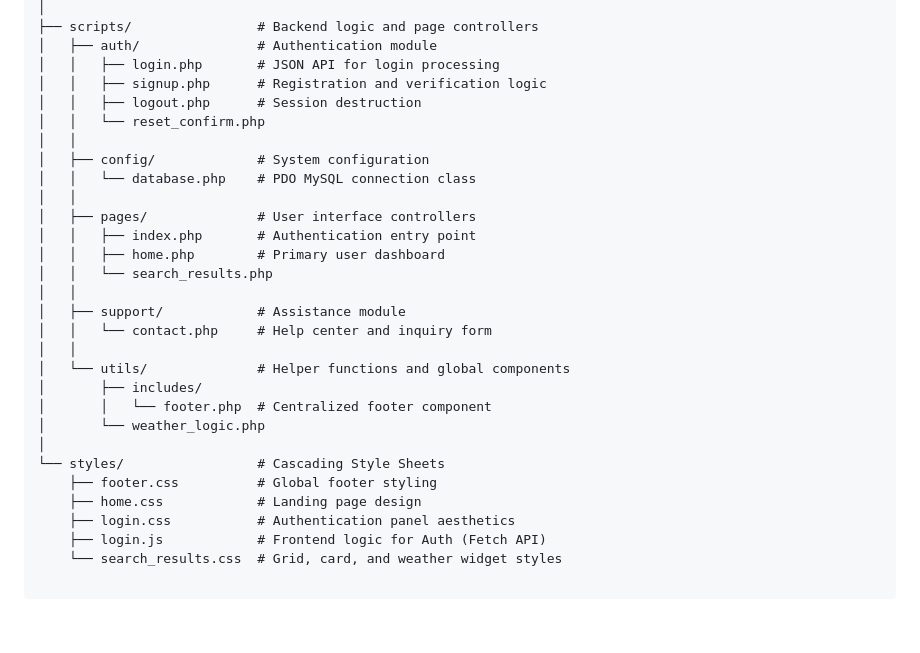
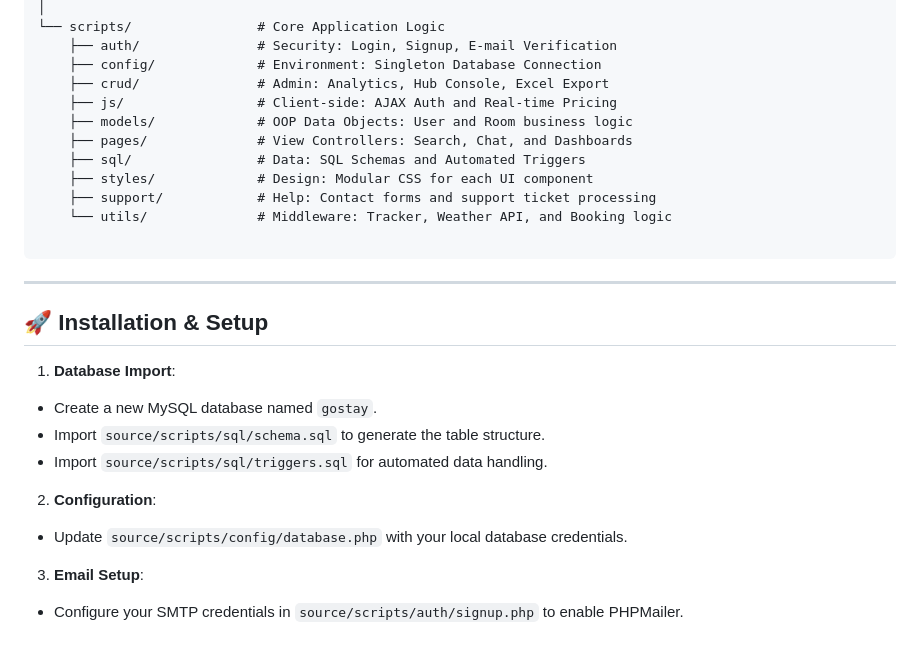
Before and after one commit to davidtoma11/GoStay, a Markdown page: README.md, the part around one of its changes. Drawn GitHub-style; blank space fills up the shorter version.

````diff
--- a/README.md
+++ b/README.md
@@ -65,30 +69,31 @@ source/
 │
-├── scripts/                # Backend logic and page controllers
-│   ├── auth/               # Authentication module
-│   │   ├── login.php       # JSON API for login processing
-│   │   ├── signup.php      # Registration and verification logic
-│   │   ├── logout.php      # Session destruction
-│   │   └── reset_confirm.php
-│   │
-│   ├── config/             # System configuration
-│   │   └── database.php    # PDO MySQL connection class
-│   │
-│   ├── pages/              # User interface controllers
-│   │   ├── index.php       # Authentication entry point
-│   │   ├── home.php        # Primary user dashboard
-│   │   └── search_results.php
-│   │
-│   ├── support/            # Assistance module
-│   │   └── contact.php     # Help center and inquiry form
-│   │
-│   └── utils/              # Helper functions and global components
-│       ├── includes/
-│       │   └── footer.php  # Centralized footer component
-│       └── weather_logic.php
-│
-└── styles/                 # Cascading Style Sheets
-    ├── footer.css          # Global footer styling
-    ├── home.css            # Landing page design
-    ├── login.css           # Authentication panel aesthetics
-    ├── login.js            # Frontend logic for Auth (Fetch API)
-    └── search_results.css  # Grid, card, and weather widget styles
+└── scripts/                # Core Application Logic
+    ├── auth/               # Security: Login, Signup, E-mail Verification
+    ├── config/             # Environment: Singleton Database Connection
+    ├── crud/               # Admin: Analytics, Hub Console, Excel Export
+    ├── js/                 # Client-side: AJAX Auth and Real-time Pricing
+    ├── models/             # OOP Data Objects: User and Room business logic
+    ├── pages/              # View Controllers: Search, Chat, and Dashboards
+    ├── sql/                # Data: SQL Schemas and Automated Triggers
+    ├── styles/             # Design: Modular CSS for each UI component
+    ├── support/            # Help: Contact forms and support ticket processing
+    └── utils/              # Middleware: Tracker, Weather API, and Booking logic
+
+```
+
+---
+
+## 🚀 Installation & Setup
+
+1. **Database Import**:
+* Create a new MySQL database named `gostay`.
+* Import `source/scripts/sql/schema.sql` to generate the table structure.
+* Import `source/scripts/sql/triggers.sql` for automated data handling.
+
+
+2. **Configuration**:
+* Update `source/scripts/config/database.php` with your local database credentials.
+
+
+3. **Email Setup**:
+* Configure your SMTP credentials in `source/scripts/auth/signup.php` to enable PHPMailer.
````
Also changed, not shown: other parts of README.md (+43 -39 lines), assets/img/admin_dashboard.png (added), assets/img/manager_dashboard.png (added), 2 other files.
